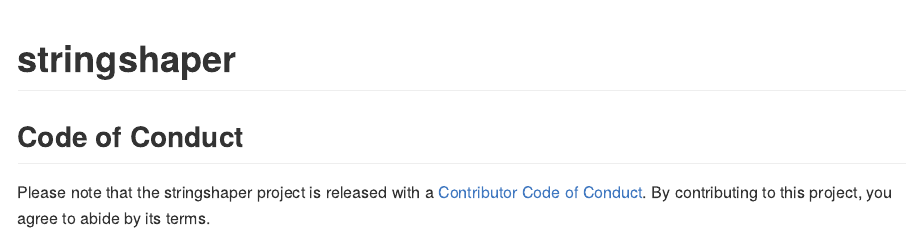
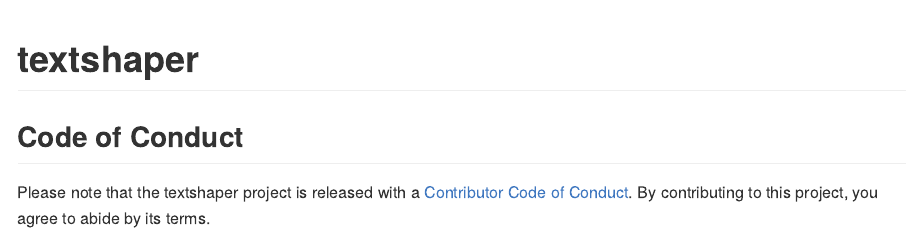
Before and after one commit to r-lib/textshaping, an R Markdown document (README.Rmd): the page in a window 1100 px wide, from its top. Rendered offline with R 4.5, knitr and Pandoc, with nearby package versions; badge pictures from the web are left out.

Commit message:
Rename package

````diff
--- a/README.Rmd
+++ b/README.Rmd
@@ -13,12 +13,12 @@
 )
 ```
 
-# stringshaper
+# textshaper
 
 <!-- badges: start -->
-[![Codecov test coverage](https://codecov.io/gh/r-lib/stringshaper/branch/master/graph/badge.svg)](https://codecov.io/gh/r-lib/stringshaper?branch=master)
-[![R build status](https://github.com/r-lib/stringshaper/workflows/R-CMD-check/badge.svg)](https://github.com/r-lib/stringshaper/actions)
+[![Codecov test coverage](https://codecov.io/gh/r-lib/textshaper/branch/master/graph/badge.svg)](https://codecov.io/gh/r-lib/textshaper?branch=master)
+[![R build status](https://github.com/r-lib/textshaper/workflows/R-CMD-check/badge.svg)](https://github.com/r-lib/textshaper/actions)
 <!-- badges: end -->
 
 ## Code of Conduct
-Please note that the stringshaper project is released with a [Contributor Code of Conduct](https://contributor-covenant.org/version/2/0/CODE_OF_CONDUCT.html). By contributing to this project, you agree to abide by its terms.
+Please note that the textshaper project is released with a [Contributor Code of Conduct](https://contributor-covenant.org/version/2/0/CODE_OF_CONDUCT.html). By contributing to this project, you agree to abide by its terms.
````
Also changed, not shown: R/cpp11.R (+1 -1 lines), R/textshaper-package.R (renamed from R/stringshaper-package.R, +1 -1 lines), README.md, 8 other files.
